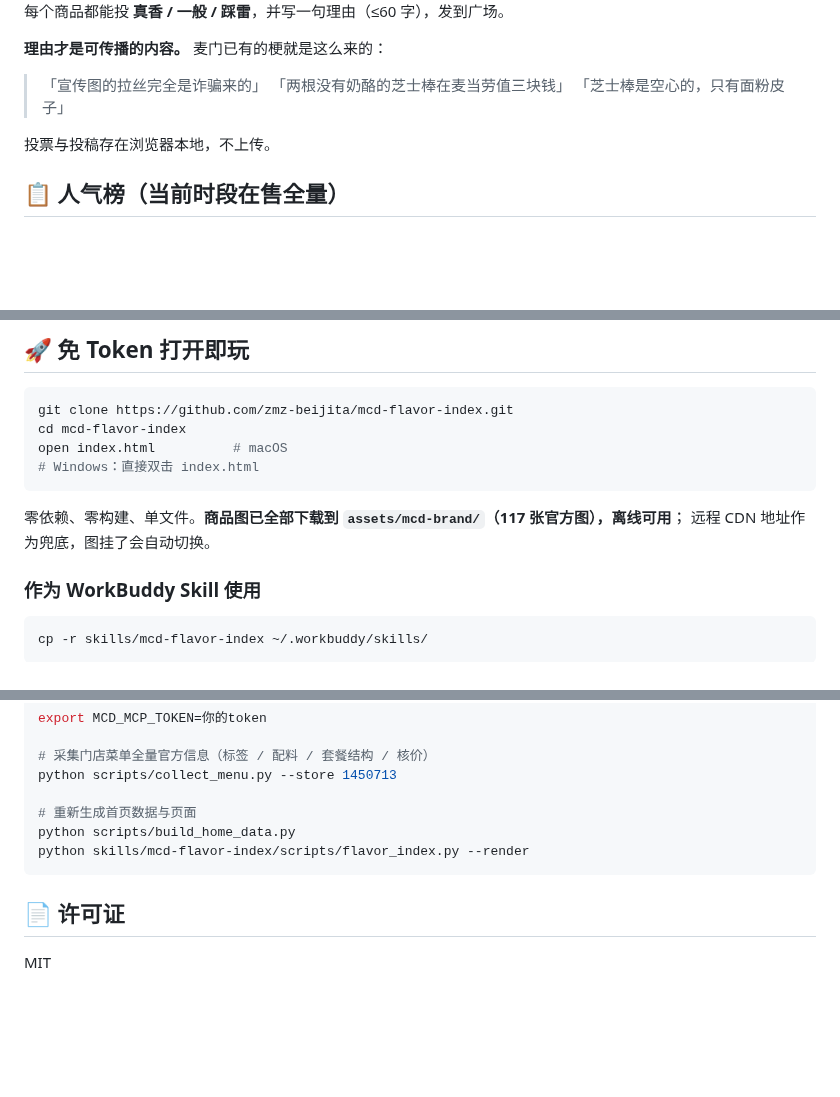
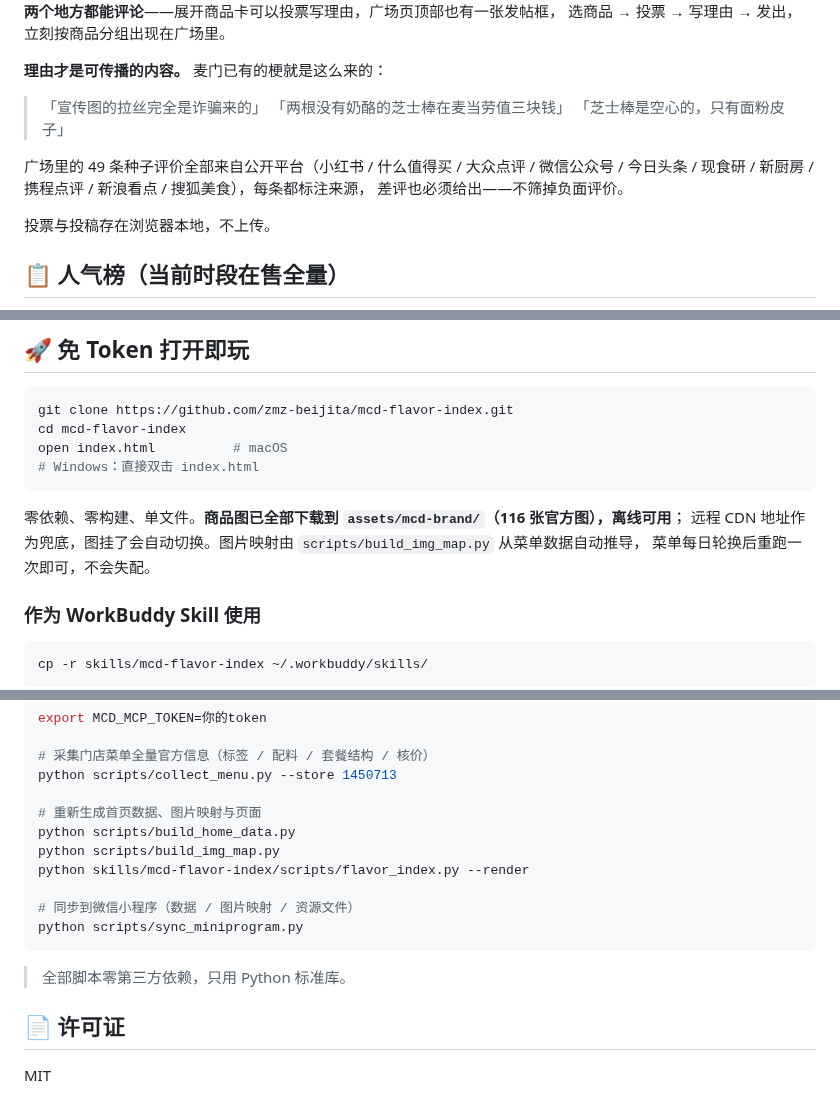
Before and after one commit to zmz-beijita/mcd-flavor-index, a Markdown page: README.md, 3 parts joined by grey strips. GitHub-like rendering; blank space fills up the shorter version.

Commit message:
chore: update README.md

````diff
--- a/README.md
+++ b/README.md
@@ -54,11 +56,16 @@
 
-每个商品都能投 **真香 / 一般 / 踩雷**，并写一句理由（≤60 字），发到广场。
+**两个地方都能评论**——展开商品卡可以投票写理由，广场页顶部也有一张发帖框，
+选商品 → 投票 → 写理由 → 发出，立刻按商品分组出现在广场里。
 
 **理由才是可传播的内容。** 麦门已有的梗就是这么来的：
 
 > 「宣传图的拉丝完全是诈骗来的」
 > 「两根没有奶酪的芝士棒在麦当劳值三块钱」
 > 「芝士棒是空心的，只有面粉皮子」
+
+广场里的 49 条种子评价全部来自公开平台（小红书 / 什么值得买 / 大众点评 / 微信公众号 /
+今日头条 / 现食研 / 新厨房 / 携程点评 / 新浪看点 / 搜狐美食），每条都标注来源，
+差评也必须给出——不筛掉负面评价。
 
 投票与投稿存在浏览器本地，不上传。
 
@@ -151,8 +160,9 @@ open index.html          # macOS
 # Windows：直接双击 index.html
 ```
 
-零依赖、零构建、单文件。**商品图已全部下载到 `assets/mcd-brand/`（117 张官方图），离线可用**；
-远程 CDN 地址作为兜底，图挂了会自动切换。
+零依赖、零构建、单文件。**商品图已全部下载到 `assets/mcd-brand/`（116 张官方图），离线可用**；
+远程 CDN 地址作为兜底，图挂了会自动切换。图片映射由 `scripts/build_img_map.py` 从菜单数据自动推导，
+菜单每日轮换后重跑一次即可，不会失配。
 
 ### 作为 WorkBuddy Skill 使用
 
@@ -182,10 +192,16 @@ export MCD_MCP_TOKEN=你的token
 # 采集门店菜单全量官方信息（标签 / 配料 / 套餐结构 / 核价）
 python scripts/collect_menu.py --store 1450713
 
-# 重新生成首页数据与页面
+# 重新生成首页数据、图片映射与页面
 python scripts/build_home_data.py
+python scripts/build_img_map.py
 python skills/mcd-flavor-index/scripts/flavor_index.py --render
+
+# 同步到微信小程序（数据 / 图片映射 / 资源文件）
+python scripts/sync_miniprogram.py
 ```
+
+> 全部脚本零第三方依赖，只用 Python 标准库。
 
 ## 📄 许可证
 
````
Also changed, not shown: other parts of README.md (+7 -3 lines).
